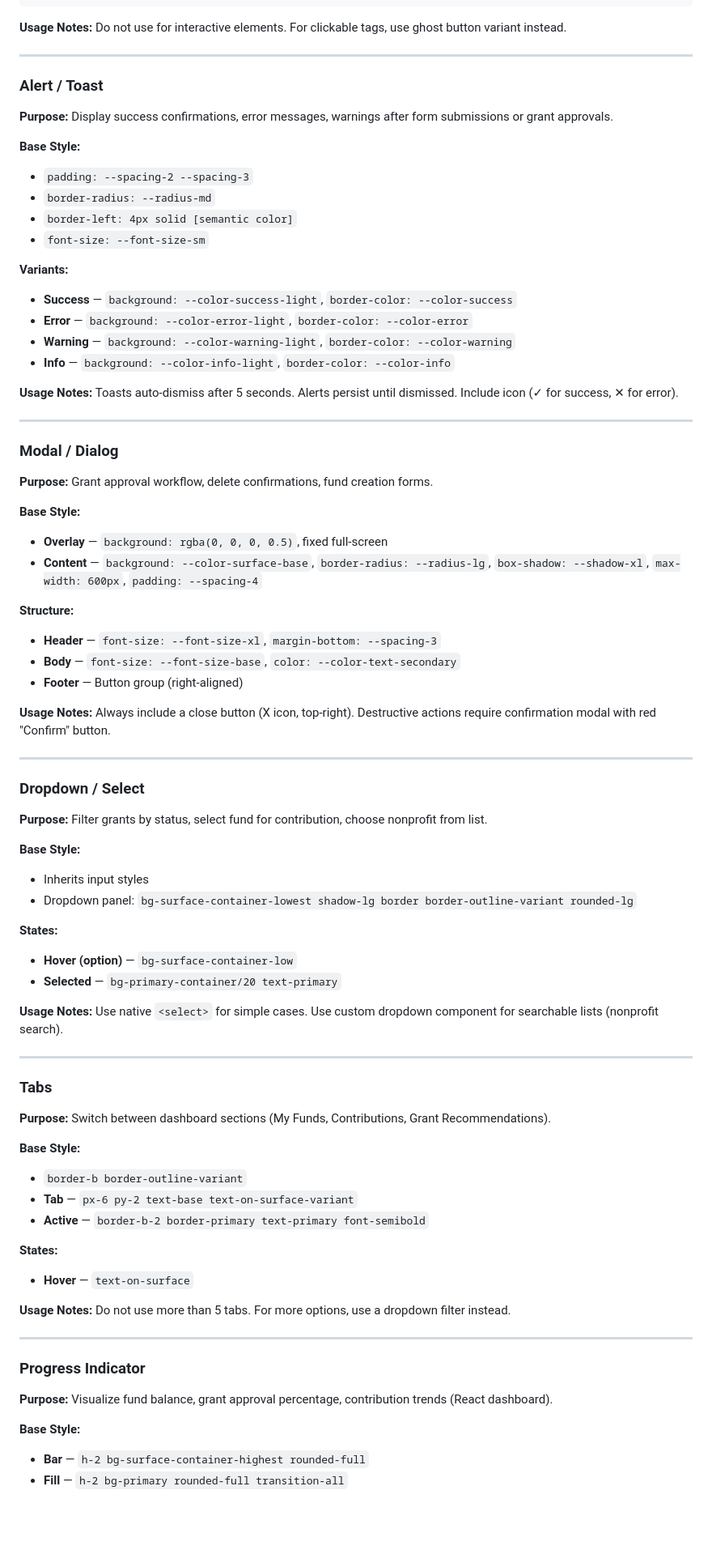
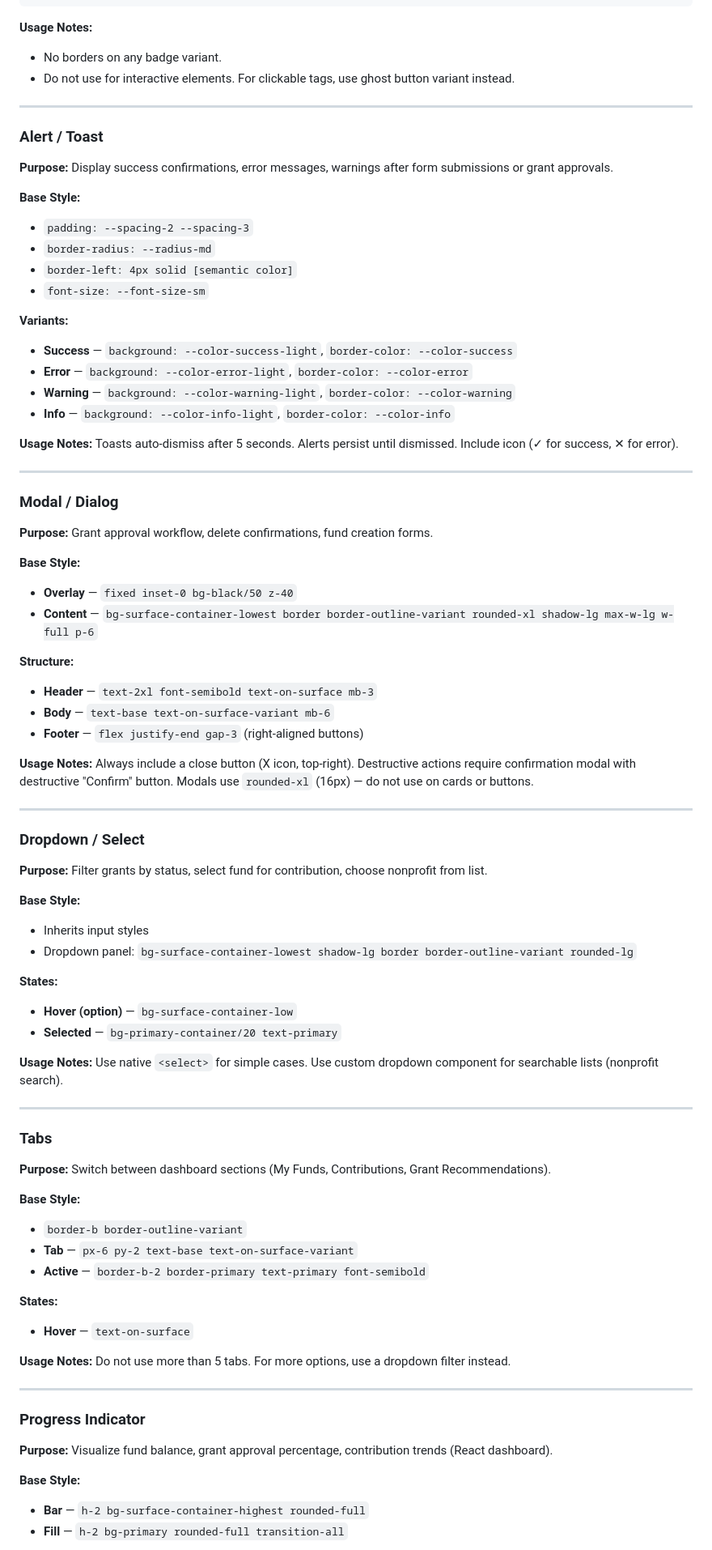
Before and after one commit to rosswilliamsdev/steward, a Markdown page: .claude/context/design-system.md, the part around one of its changes. Shown at 81% size. Drawn GitHub-style; blank space fills up the shorter version.

````diff
--- a/.claude/context/design-system.md
+++ b/.claude/context/design-system.md
@@ -321,7 +389,9 @@ Use monospace font (`font-mono`) for numeric columns (amounts, dates). Right-ali
 ```
 
 **Usage Notes:**
-Do not use for interactive elements. For clickable tags, use ghost button variant instead.
+
+- No borders on any badge variant.
+- Do not use for interactive elements. For clickable tags, use ghost button variant instead.
 
 ---
 
@@ -330,12 +400,14 @@ Do not use for interactive elements. For clickable tags, use ghost button varian
 **Purpose:** Display success confirmations, error messages, warnings after form submissions or grant approvals.
 
 **Base Style:**
+
 - `padding: --spacing-2 --spacing-3`
 - `border-radius: --radius-md`
 - `border-left: 4px solid [semantic color]`
 - `font-size: --font-size-sm`
 
 **Variants:**
+
 - **Success** — `background: --color-success-light`, `border-color: --color-success`
 - **Error** — `background: --color-error-light`, `border-color: --color-error`
 - **Warning** — `background: --color-warning-light`, `border-color: --color-warning`
@@ -351,16 +423,18 @@ Toasts auto-dismiss after 5 seconds. Alerts persist until dismissed. Include ico
 **Purpose:** Grant approval workflow, delete confirmations, fund creation forms.
 
 **Base Style:**
-- **Overlay** — `background: rgba(0, 0, 0, 0.5)`, fixed full-screen
-- **Content** — `background: --color-surface-base`, `border-radius: --radius-lg`, `box-shadow: --shadow-xl`, `max-width: 600px`, `padding: --spacing-4`
+
+- **Overlay** — `fixed inset-0 bg-black/50 z-40`
+- **Content** — `bg-surface-container-lowest border border-outline-variant rounded-xl shadow-lg max-w-lg w-full p-6`
 
 **Structure:**
-- **Header** — `font-size: --font-size-xl`, `margin-bottom: --spacing-3`
-- **Body** — `font-size: --font-size-base`, `color: --color-text-secondary`
-- **Footer** — Button group (right-aligned)
+
+- **Header** — `text-2xl font-semibold text-on-surface mb-3`
+- **Body** — `text-base text-on-surface-variant mb-6`
+- **Footer** — `flex justify-end gap-3` (right-aligned buttons)
 
 **Usage Notes:**
-Always include a close button (X icon, top-right). Destructive actions require confirmation modal with red "Confirm" button.
+Always include a close button (X icon, top-right). Destructive actions require confirmation modal with destructive "Confirm" button. Modals use `rounded-xl` (16px) — do not use on cards or buttons.
 
 ---
 
@@ -369,10 +443,12 @@ Always include a close button (X icon, top-right). Destructive actions require c
 **Purpose:** Filter grants by status, select fund for contribution, choose nonprofit from list.
 
 **Base Style:**
+
 - Inherits input styles
 - Dropdown panel: `bg-surface-container-lowest shadow-lg border border-outline-variant rounded-lg`
 
 **States:**
+
 - **Hover (option)** — `bg-surface-container-low`
 - **Selected** — `bg-primary-container/20 text-primary`
 
@@ -386,11 +462,13 @@ Use native `<select>` for simple cases. Use custom dropdown component for search
 **Purpose:** Switch between dashboard sections (My Funds, Contributions, Grant Recommendations).
 
 **Base Style:**
+
 - `border-b border-outline-variant`
 - **Tab** — `px-6 py-2 text-base text-on-surface-variant`
 - **Active** — `border-b-2 border-primary text-primary font-semibold`
 
 **States:**
+
 - **Hover** — `text-on-surface`
 
 **Usage Notes:**
@@ -403,6 +481,7 @@ Do not use more than 5 tabs. For more options, use a dropdown filter instead.
 **Purpose:** Visualize fund balance, grant approval percentage, contribution trends (React dashboard).
 
 **Base Style:**
+
 - **Bar** — `h-2 bg-surface-container-highest rounded-full`
 - **Fill** — `h-2 bg-primary rounded-full transition-all`
 
````
Also changed, not shown: other parts of .claude/context/design-system.md (+215 -113 lines), .claude/commands/senior-designer.md (added, +45 -0 lines), .claude/docs/donor-views-implementation-plan.md (+4 -0 lines).
